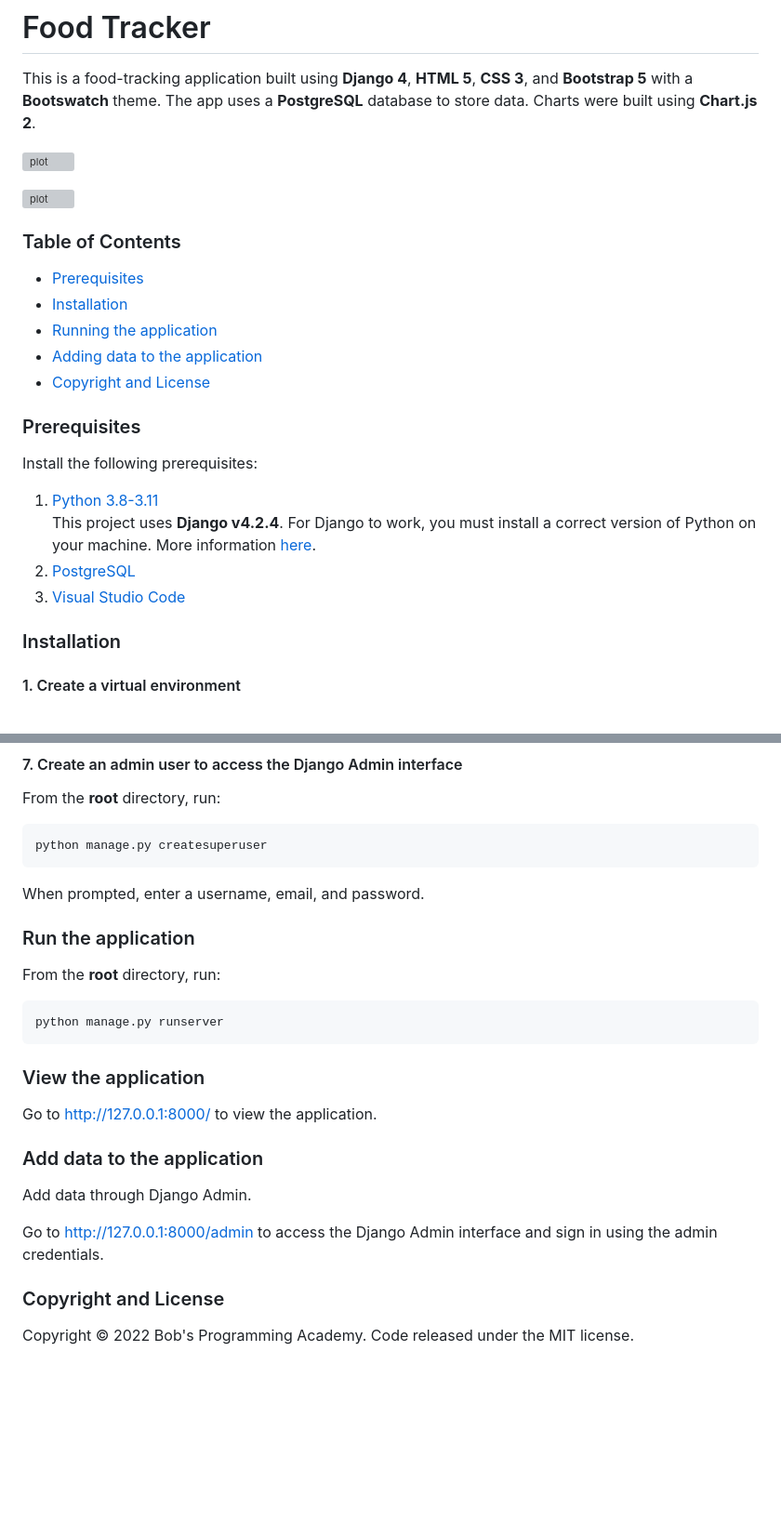
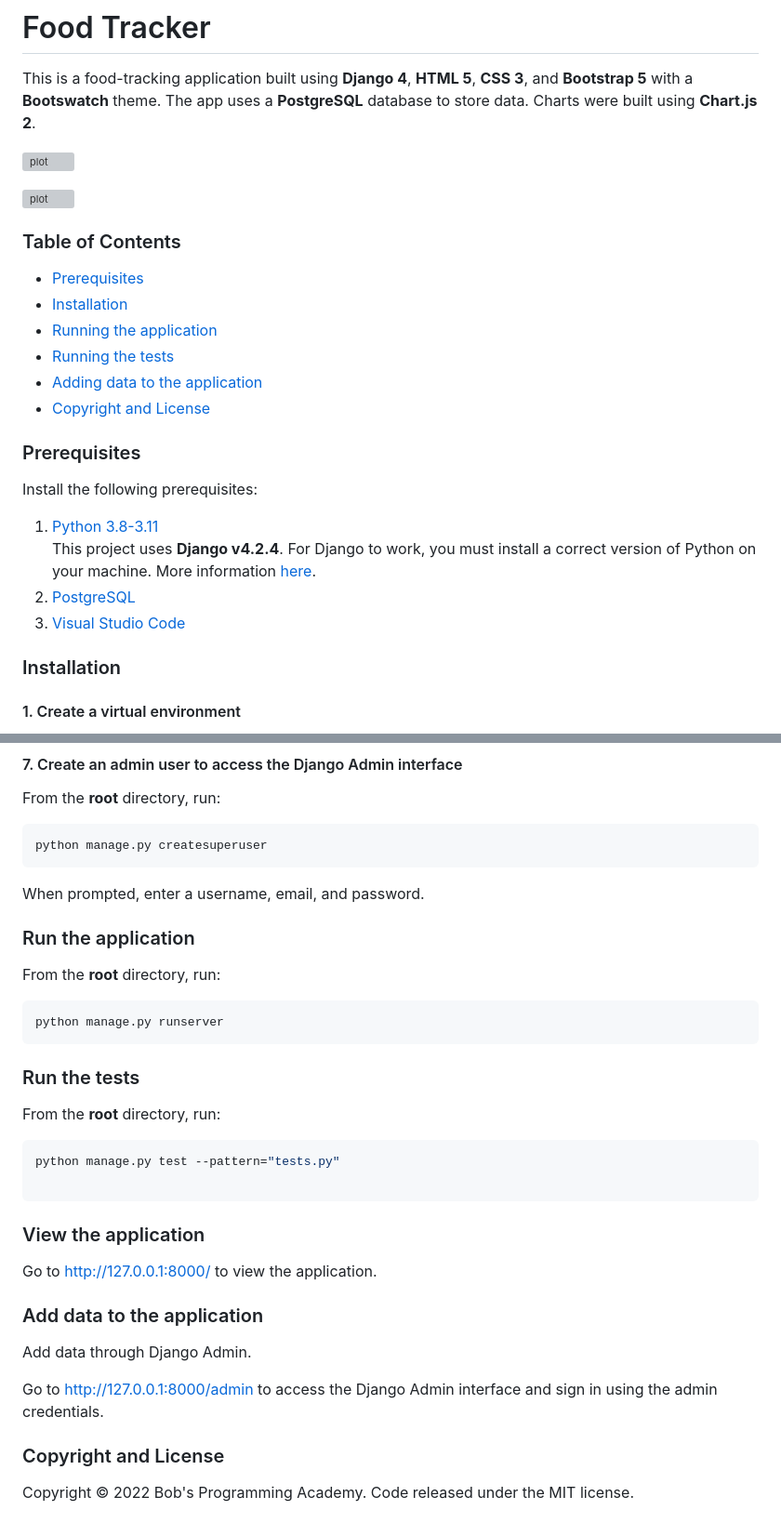
Before and after one commit to BobsProgrammingAcademy/food-tracker, a Markdown page: README.md, 2 parts joined by grey strips. Shown: that part at 93% size. GitHub-like rendering; blank space fills up the shorter version; grey boxes are pictures that could not be loaded.

````diff
--- a/README.md
+++ b/README.md
@@ -6,13 +6,16 @@ This is a food-tracking application built using **Django 4**, **HTML 5**, **CSS
 
 ![plot](https://github.com/BobsProgrammingAcademy/Food-Tracker-Django-Bootstrap/blob/main/static/images/FoodLog.png?raw=true)
 
+
 ### Table of Contents
 
 - [Prerequisites](#prerequisites)
 - [Installation](#installation)
 - [Running the application](#run-the-application)
+- [Running the tests](#run-the-tests)
 - [Adding data to the application](#add-data-to-the-application)
 - [Copyright and License](#copyright-and-license)
+
 
 ### Prerequisites
 
@@ -22,6 +25,7 @@ Install the following prerequisites:
 <br> This project uses **Django v4.2.4**. For Django to work, you must install a correct version of Python on your machine. More information [here](https://django.readthedocs.io/en/stable/faq/install.html).
 2. [PostgreSQL](https://www.postgresql.org/download/)
 3. [Visual Studio Code](https://code.visualstudio.com/download)
+
 
 ### Installation
 
@@ -132,6 +136,7 @@ python manage.py createsuperuser
 
 When prompted, enter a username, email, and password.
 
+
 ### Run the application
 
 From the **root** directory, run:
@@ -140,9 +145,21 @@ From the **root** directory, run:
 python manage.py runserver
 ```
 
+
+### Run the tests
+
+From the **root** directory, run:
+
+```bash
+python manage.py test --pattern="tests.py"
+
+```
+
+
 ### View the application
 
 Go to http://127.0.0.1:8000/ to view the application.
+
 
 ### Add data to the application
 
@@ -150,6 +167,7 @@ Add data through Django Admin.
 
 Go to http://127.0.0.1:8000/admin to access the Django Admin interface and sign in using the admin credentials.
 
+
 ### Copyright and License
 
 Copyright © 2022 Bob's Programming Academy. Code released under the MIT license.
````
